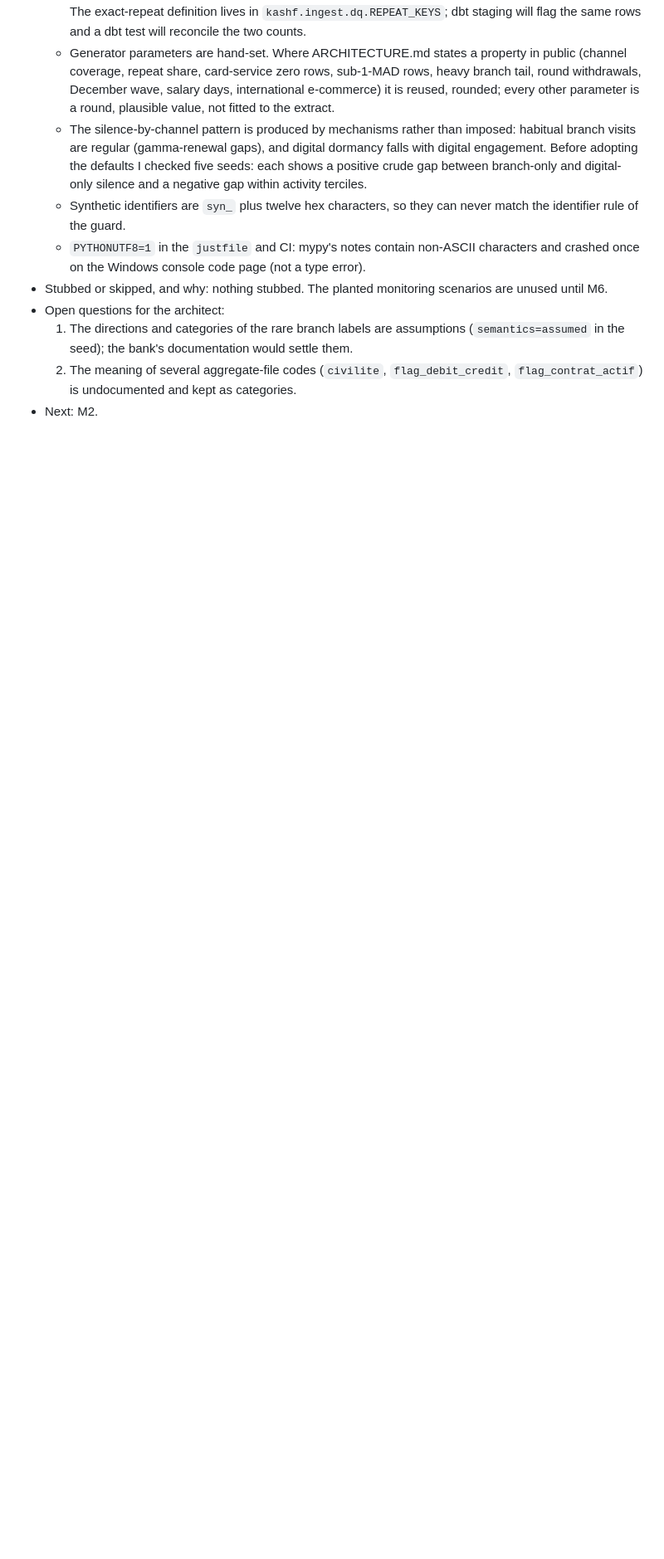
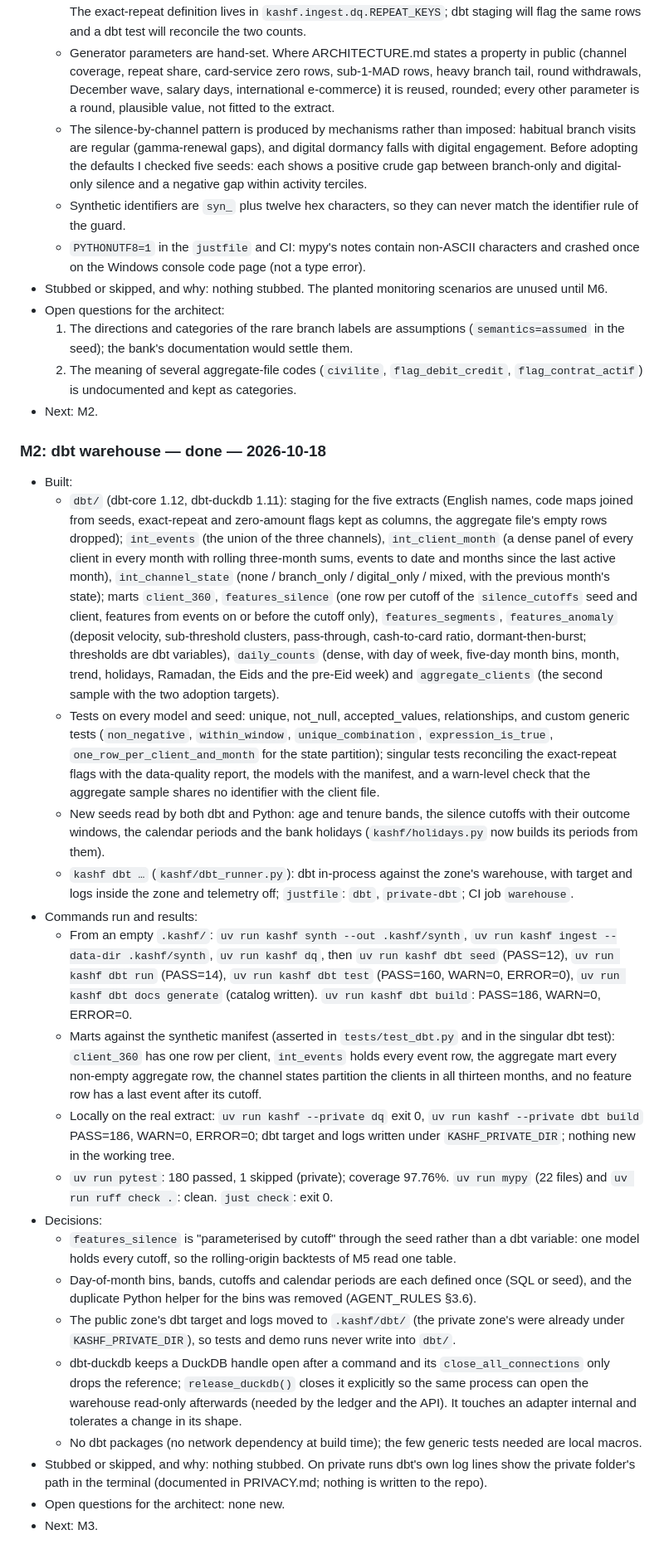
Before and after one commit to storm2121/Customer-Behavior-Analysis-and-prediction, a Markdown page: PROGRESS.md, the part around the change. Shown at 83% size. GitHub-like rendering; blank space fills up the shorter version.

Commit message:
docs: progress entry for M2

```diff
--- a/PROGRESS.md
+++ b/PROGRESS.md
@@ -153,3 +153,59 @@ the real data. Record exact commands and pass/fail counts.
   2. The meaning of several aggregate-file codes (`civilite`, `flag_debit_credit`,
      `flag_contrat_actif`) is undocumented and kept as categories.
 - Next: M2.
+
+### M2: dbt warehouse — done — 2026-10-18
+
+- Built:
+  - `dbt/` (dbt-core 1.12, dbt-duckdb 1.11): staging for the five extracts (English names, code maps
+    joined from seeds, exact-repeat and zero-amount flags kept as columns, the aggregate file's empty
+    rows dropped); `int_events` (the union of the three channels), `int_client_month` (a dense panel
+    of every client in every month with rolling three-month sums, events to date and months since
+    the last active month), `int_channel_state` (none / branch_only / digital_only / mixed, with the
+    previous month's state); marts `client_360`, `features_silence` (one row per cutoff of the
+    `silence_cutoffs` seed and client, features from events on or before the cutoff only),
+    `features_segments`, `features_anomaly` (deposit velocity, sub-threshold clusters, pass-through,
+    cash-to-card ratio, dormant-then-burst; thresholds are dbt variables), `daily_counts` (dense, with
+    day of week, five-day month bins, month, trend, holidays, Ramadan, the Eids and the pre-Eid week)
+    and `aggregate_clients` (the second sample with the two adoption targets).
+  - Tests on every model and seed: unique, not_null, accepted_values, relationships, and custom
+    generic tests (`non_negative`, `within_window`, `unique_combination`, `expression_is_true`,
+    `one_row_per_client_and_month` for the state partition); singular tests reconciling the
+    exact-repeat flags with the data-quality report, the models with the manifest, and a warn-level
+    check that the aggregate sample shares no identifier with the client file.
+  - New seeds read by both dbt and Python: age and tenure bands, the silence cutoffs with their
+    outcome windows, the calendar periods and the bank holidays (`kashf/holidays.py` now builds its
+    periods from them).
+  - `kashf dbt …` (`kashf/dbt_runner.py`): dbt in-process against the zone's warehouse, with target
+    and logs inside the zone and telemetry off; `justfile`: `dbt`, `private-dbt`; CI job `warehouse`.
+- Commands run and results:
+  - From an empty `.kashf/`: `uv run kashf synth --out .kashf/synth`, `uv run kashf ingest --data-dir .kashf/synth`,
+    `uv run kashf dq`, then `uv run kashf dbt seed` (PASS=12), `uv run kashf dbt run` (PASS=14),
+    `uv run kashf dbt test` (PASS=160, WARN=0, ERROR=0), `uv run kashf dbt docs generate` (catalog
+    written). `uv run kashf dbt build`: PASS=186, WARN=0, ERROR=0.
+  - Marts against the synthetic manifest (asserted in `tests/test_dbt.py` and in the singular dbt
+    test): `client_360` has one row per client, `int_events` holds every event row, the aggregate
+    mart every non-empty aggregate row, the channel states partition the clients in all thirteen
+    months, and no feature row has a last event after its cutoff.
+  - Locally on the real extract: `uv run kashf --private dq` exit 0, `uv run kashf --private dbt build`
+    PASS=186, WARN=0, ERROR=0; dbt target and logs written under `KASHF_PRIVATE_DIR`; nothing new in
+    the working tree.
+  - `uv run pytest`: 180 passed, 1 skipped (private); coverage 97.76%. `uv run mypy` (22 files) and
+    `uv run ruff check .`: clean. `just check`: exit 0.
+- Decisions:
+  - `features_silence` is "parameterised by cutoff" through the seed rather than a dbt variable: one
+    model holds every cutoff, so the rolling-origin backtests of M5 read one table.
+  - Day-of-month bins, bands, cutoffs and calendar periods are each defined once (SQL or seed), and
+    the duplicate Python helper for the bins was removed (AGENT_RULES §3.6).
+  - The public zone's dbt target and logs moved to `.kashf/dbt/` (the private zone's were already
+    under `KASHF_PRIVATE_DIR`), so tests and demo runs never write into `dbt/`.
+  - dbt-duckdb keeps a DuckDB handle open after a command and its `close_all_connections` only
+    drops the reference; `release_duckdb()` closes it explicitly so the same process can open the
+    warehouse read-only afterwards (needed by the ledger and the API). It touches an adapter
+    internal and tolerates a change in its shape.
+  - No dbt packages (no network dependency at build time); the few generic tests needed are local
+    macros.
+- Stubbed or skipped, and why: nothing stubbed. On private runs dbt's own log lines show the
+  private folder's path in the terminal (documented in PRIVACY.md; nothing is written to the repo).
+- Open questions for the architect: none new.
+- Next: M3.
```
